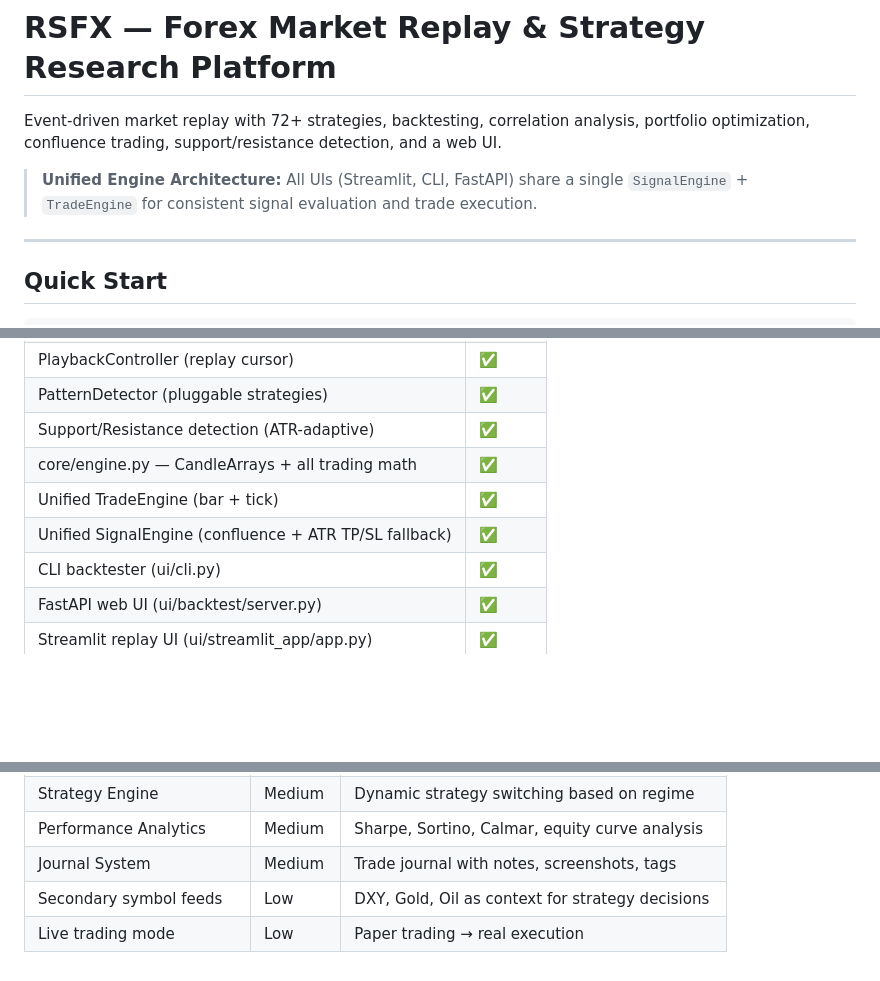
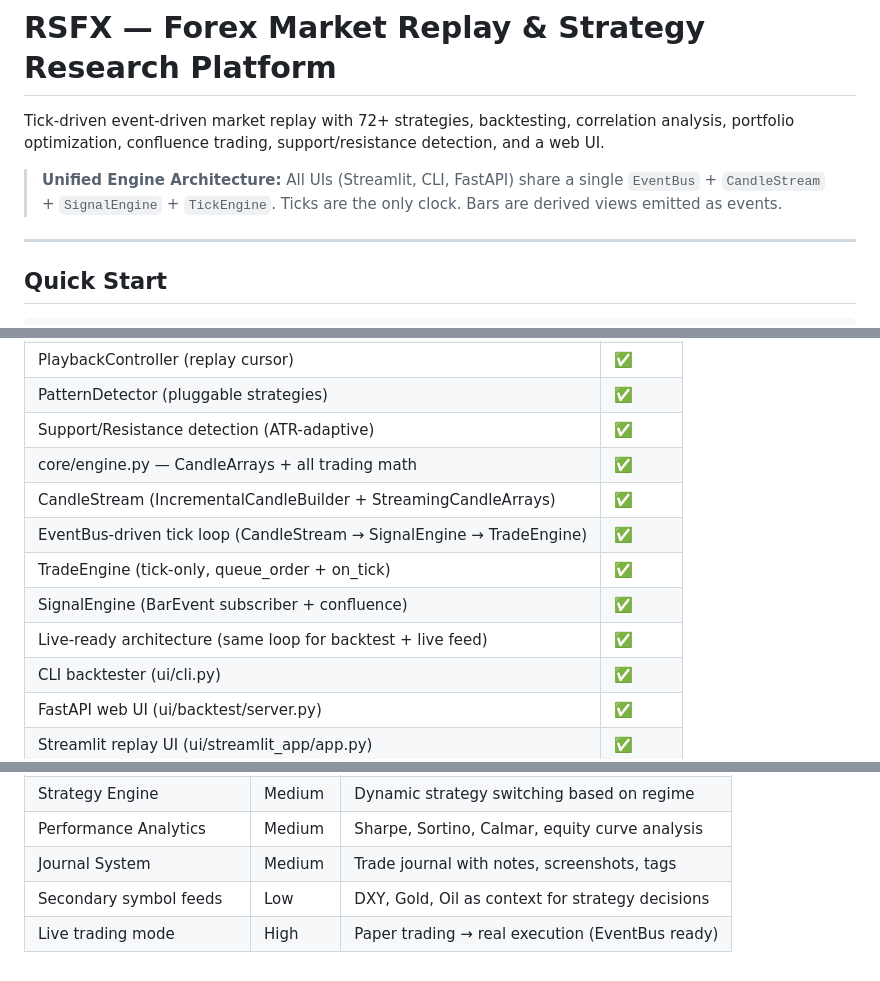
Before and after one commit to rdlmsn3/RSFX, a Markdown page: README.md, 3 parts joined by grey strips. GitHub-like rendering; blank space fills up the shorter version.

```diff
--- a/README.md
+++ b/README.md
@@ -1,8 +1,8 @@
 # RSFX — Forex Market Replay & Strategy Research Platform
 
-Event-driven market replay with 72+ strategies, backtesting, correlation analysis, portfolio optimization, confluence trading, support/resistance detection, and a web UI.
+Tick-driven event-driven market replay with 72+ strategies, backtesting, correlation analysis, portfolio optimization, confluence trading, support/resistance detection, and a web UI.
 
-> **Unified Engine Architecture:** All UIs (Streamlit, CLI, FastAPI) share a single `SignalEngine` + `TradeEngine` for consistent signal evaluation and trade execution.
+> **Unified Engine Architecture:** All UIs (Streamlit, CLI, FastAPI) share a single `EventBus` + `CandleStream` + `SignalEngine` + `TickEngine`. Ticks are the only clock. Bars are derived views emitted as events.
 
 ---
 
@@ -442,8 +433,11 @@ Place in `detectors/strategies/` — auto-discovered by the registry.
 | PatternDetector (pluggable strategies) | ✅ |
 | Support/Resistance detection (ATR-adaptive) | ✅ |
 | core/engine.py — CandleArrays + all trading math | ✅ |
-| Unified TradeEngine (bar + tick) | ✅ |
-| Unified SignalEngine (confluence + ATR TP/SL fallback) | ✅ |
+| CandleStream (IncrementalCandleBuilder + StreamingCandleArrays) | ✅ |
+| EventBus-driven tick loop (CandleStream → SignalEngine → TradeEngine) | ✅ |
+| TradeEngine (tick-only, queue_order + on_tick) | ✅ |
+| SignalEngine (BarEvent subscriber + confluence) | ✅ |
+| Live-ready architecture (same loop for backtest + live feed) | ✅ |
 | CLI backtester (ui/cli.py) | ✅ |
 | FastAPI web UI (ui/backtest/server.py) | ✅ |
 | Streamlit replay UI (ui/streamlit_app/app.py) | ✅ |
@@ -476,4 +470,4 @@ Place in `detectors/strategies/` — auto-discovered by the registry.
 | Performance Analytics | Medium | Sharpe, Sortino, Calmar, equity curve analysis |
 | Journal System | Medium | Trade journal with notes, screenshots, tags |
 | Secondary symbol feeds | Low | DXY, Gold, Oil as context for strategy decisions |
-| Live trading mode | Low | Paper trading → real execution |
+| Live trading mode | High | Paper trading → real execution (EventBus ready) |
```
Also changed, not shown: other parts of README.md (+39 -48 lines).
